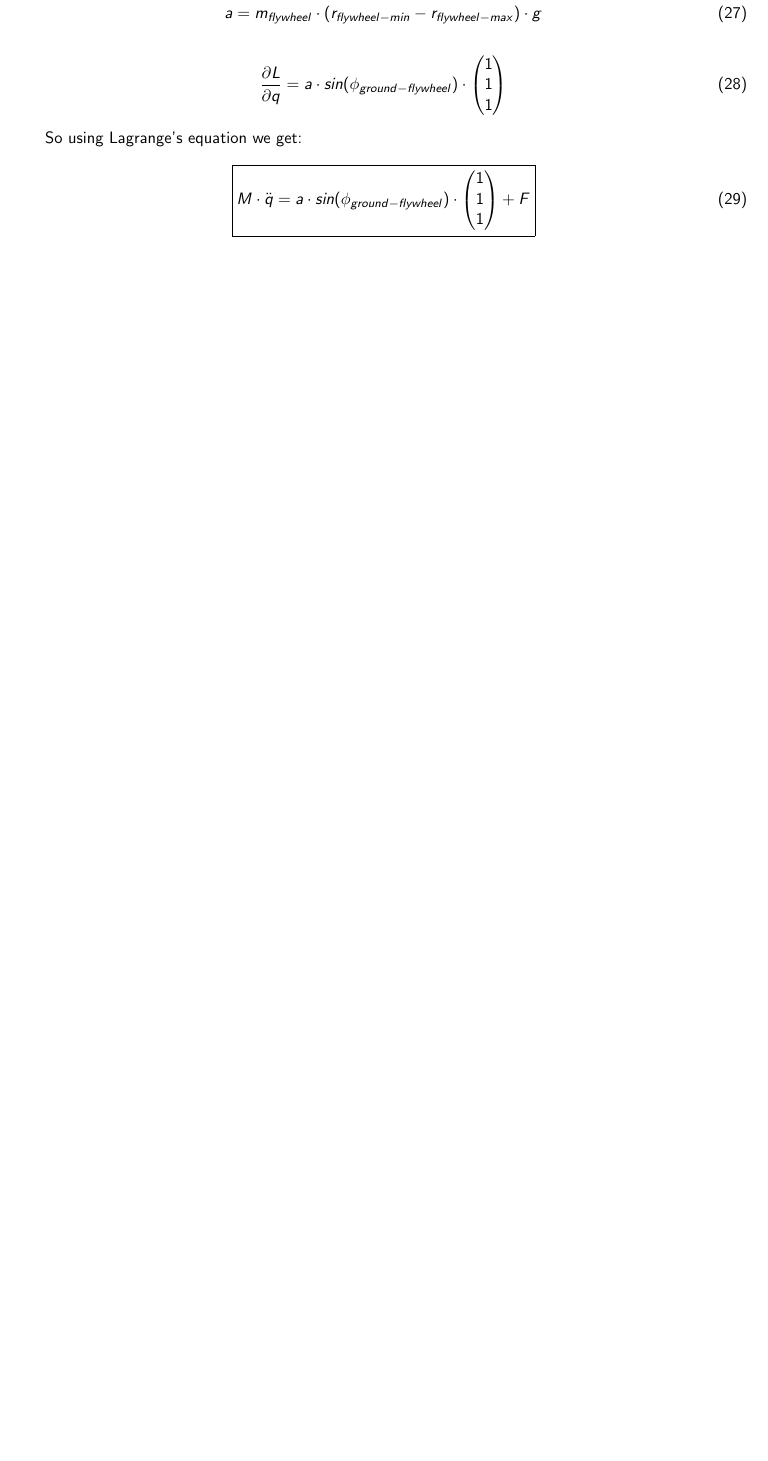
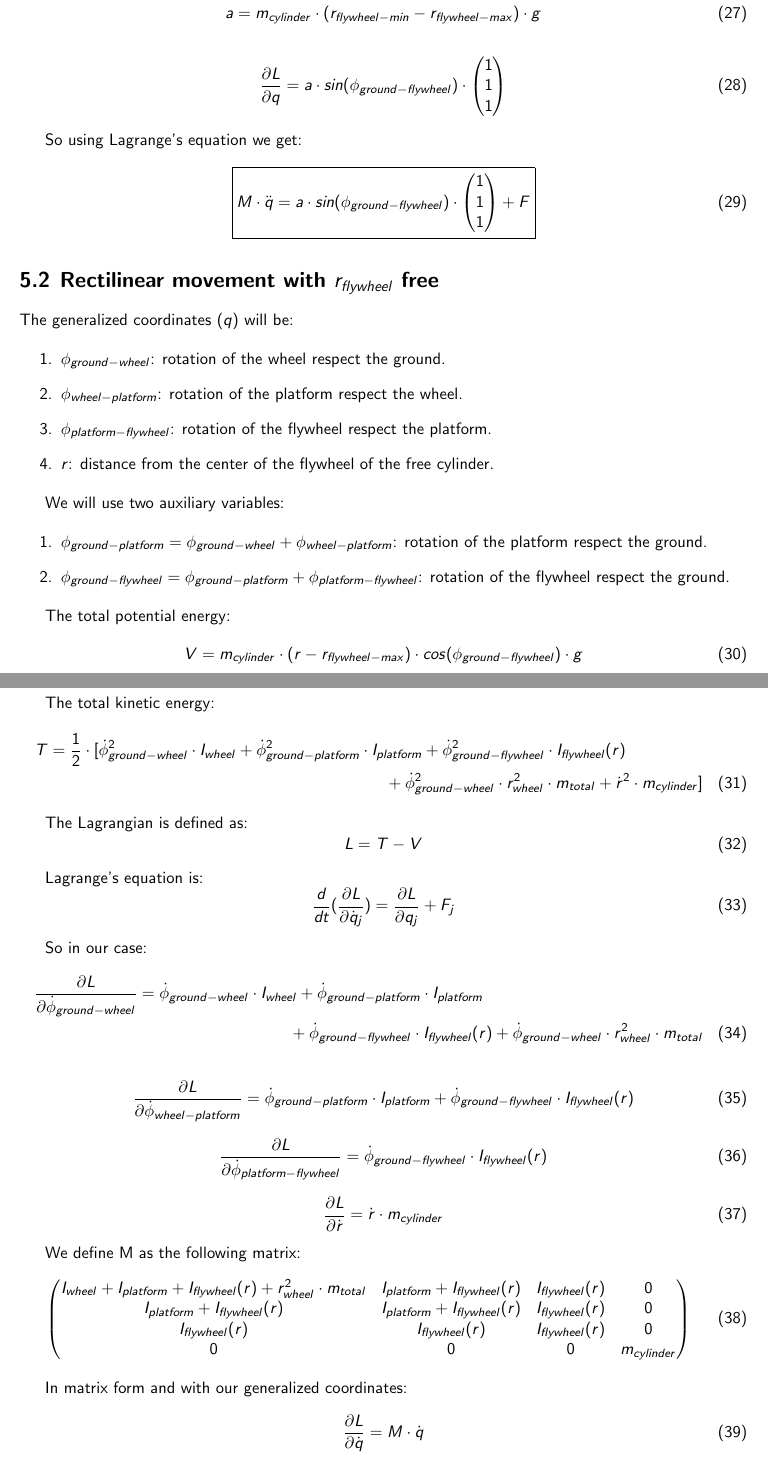
Before and after one commit to tarragoesteve/TFM, a LaTeX thesis (documentation/thesis/tex/thesis.tex, which reads documentation/thesis/tex/dynamic_study.tex): part of page 27 of 41 before the commit and two parts of pages 27 and 28 of 43 after it, the two joined at a grey line, cut so that both start at the same text, the shorter picture padded with empty space. Compiled offline with pdfLaTeX.

Commit message:
free cylinder

```diff
--- a/documentation/thesis/tex/dynamic_study.tex
+++ b/documentation/thesis/tex/dynamic_study.tex
@@ -22,7 +22,7 @@ We will use two auxiliary variables:
 
 The total potential energy:
 \begin{equation}
-	V = m_{flywheel}\cdot (r_{flywheel-min}-r_{flywheel-max}) \cdot cos(\phi_{ground-flywheel}) \cdot g
+	V = m_{cylinder}\cdot (r_{flywheel-min}-r_{flywheel-max}) \cdot cos(\phi_{ground-flywheel}) \cdot g
 \end{equation}
 
 
@@ -92,7 +92,7 @@ In matrix form and with our generalized coordinates:
 
 Let a be a constant:
 \begin{equation}
-	a = m_{flywheel}\cdot (r_{flywheel-min}-r_{flywheel-max}) \cdot g
+	a = m_{cylinder}\cdot (r_{flywheel-min}-r_{flywheel-max}) \cdot g
 \end{equation}
 
 \begin{equation}
@@ -111,3 +111,99 @@ So using Lagrange's equation we get:
 	\end{pmatrix} + F
 	}
 \end{equation}
+
+\subsection{Rectilinear movement with $r_{flywheel}$ free}
+
+The generalized coordinates ($q$) will be:
+\begin{enumerate}
+	\item $\phi_{ground-wheel}$: rotation of the wheel respect the ground.
+	\item $\phi_{wheel-platform}$: rotation of the platform respect the wheel.
+	\item $\phi_{platform-flywheel}$: rotation of the flywheel respect the platform.
+	\item $r$: distance from the center of the flywheel of the free cylinder.
+
+\end{enumerate}
+
+We will use two auxiliary variables:
+\begin{enumerate}
+	\item $\phi_{ground-platform}=\phi_{ground-wheel}+\phi_{wheel-platform}$: rotation of the platform respect the ground.
+	\item $\phi_{ground-flywheel}=\phi_{ground-platform}+\phi_{platform-flywheel}$: rotation of the flywheel respect the ground.
+\end{enumerate}
+
+The total potential energy:
+\begin{equation}
+	V = m_{cylinder}\cdot (r-r_{flywheel-max}) \cdot cos(\phi_{ground-flywheel}) \cdot g
+\end{equation}
+
+
+The total kinetic energy:
+\begin{multline}
+	T = \frac{1}{2}\cdot[\dot{\phi}_{ground-wheel}^2\cdot I_{wheel}
+	+ \dot{\phi}_{ground-platform}^2 \cdot I_{platform}
+	+ \dot{\phi}_{ground-flywheel}^2\cdot I_{flywheel}(r)\\
+	+ \dot{\phi}_{ground-wheel}^2\cdot r_{wheel}^2\cdot m_{total}
+	+ \dot{r}^2\cdot m_{cylinder}]
+\end{multline}
+
+The Lagrangian is defined as:
+\begin{equation}
+	L=T-V
+\end{equation}
+
+Lagrange's equation is:
+\begin{equation}
+	\frac{d}{dt}(\frac{\partial L}{\partial \dot{q}_j})=
+	\frac{\partial L}{\partial q_j}	+ F_{j}
+\end{equation}
+
+So in our case:
+\begin{multline}
+	\frac{\partial L}{\partial \dot{\phi}_{ground-wheel}}=
+	\dot{\phi}_{ground-wheel} \cdot I_{wheel}
+	+ \dot{\phi}_{ground-platform} \cdot I_{platform}\\
+	+ \dot{\phi}_{ground-flywheel}\cdot I_{flywheel}(r)
+	+ \dot{\phi}_{ground-wheel}\cdot r_{wheel}^2\cdot m_{total}
+\end{multline}
+
+\begin{equation}
+	\frac{\partial L}{\partial \dot{\phi}_{wheel-platform}}=
+	\dot{\phi}_{ground-platform} \cdot I_{platform}
+	+ \dot{\phi}_{ground-flywheel}\cdot I_{flywheel}(r)
+\end{equation}
+
+\begin{equation}
+	\frac{\partial L}{\partial \dot{\phi}_{platform-flywheel}}=
+	\dot{\phi}_{ground-flywheel}\cdot I_{flywheel}(r)
+\end{equation}
+
+\begin{equation}
+	\frac{\partial L}{\partial \dot{r}}=
+	\dot{r}\cdot m_{cylinder}
+\end{equation}
+
+We define M as the following matrix:
+\begin{equation}
+	\begin{pmatrix}
+		I_{wheel} + I_{platform} + I_{flywheel}(r) + r_{wheel}^2 \cdot m_{total} &
+		I_{platform} + I_{flywheel}(r) &
+		I_{flywheel}(r)&
+		0\\
+		I_{platform} + I_{flywheel}(r) &
+		I_{platform} + I_{flywheel}(r) &
+		I_{flywheel}(r)&
+		0\\
+		I_{flywheel}(r) &
+		I_{flywheel}(r) &
+		I_{flywheel}(r) &
+		0\\
+		0 &
+		0 &
+		0 &
+		m_{cylinder}\\
+		\end{pmatrix}
+\end{equation}
+
+In matrix form and with our generalized coordinates:
+\begin{equation}
+	\frac{\partial L}{\partial \dot{q}} =
+	M \cdot \dot{q}
+\end{equation}
@@ -113,0 +249,5 @@ So using Lagrange's equation we get:
+\end{equation}
+
+Let $a$ be::
+\begin{equation}
+	a = m_{cylinder}\cdot (r-r_{flywheel-max}) \cdot g \cdot sin(\phi_{ground-flywheel})
```
Also changed, not shown: documentation/thesis/tex/thesis.pdf, documentation/thesis/tex/dynamic_study.tex (62 more changed lines).
